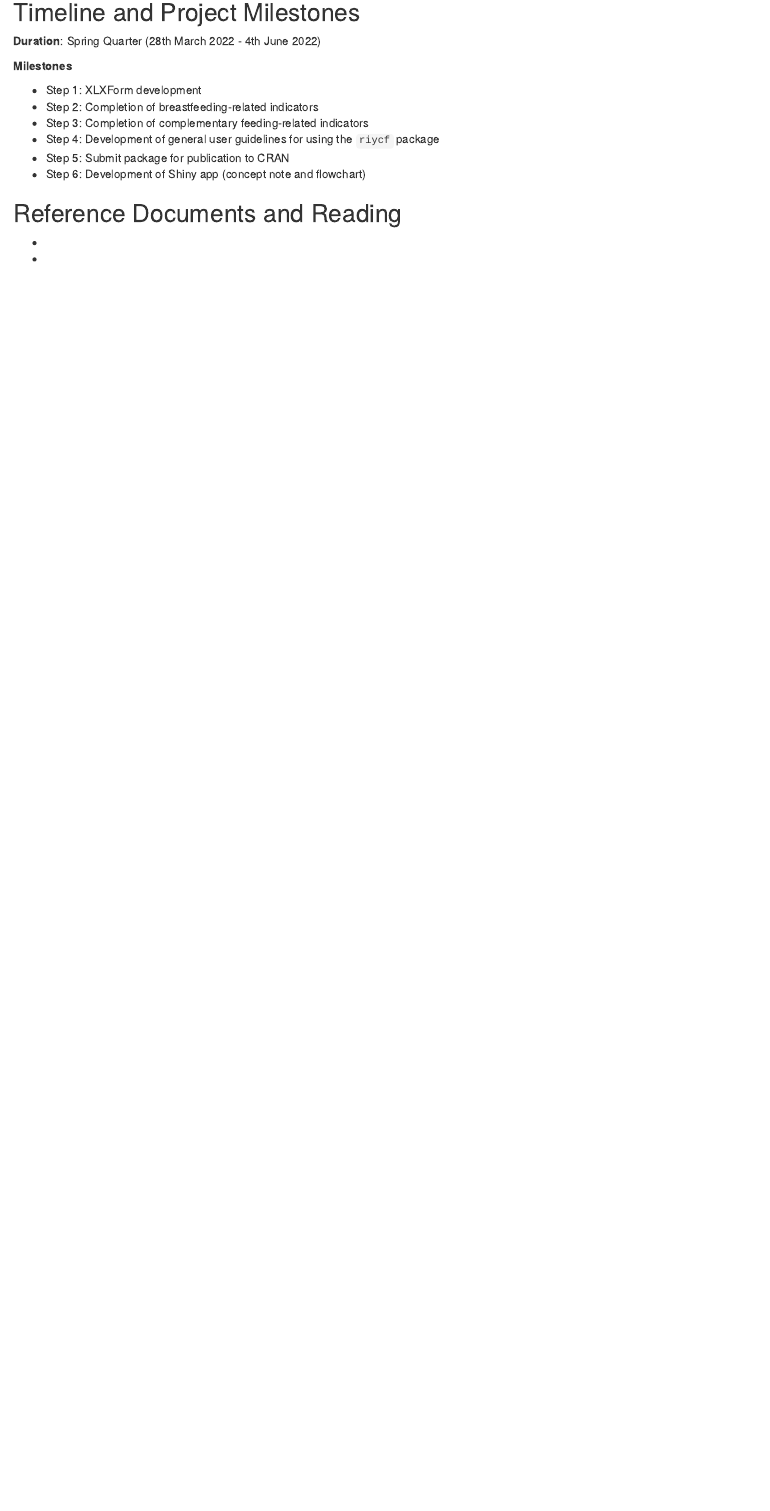
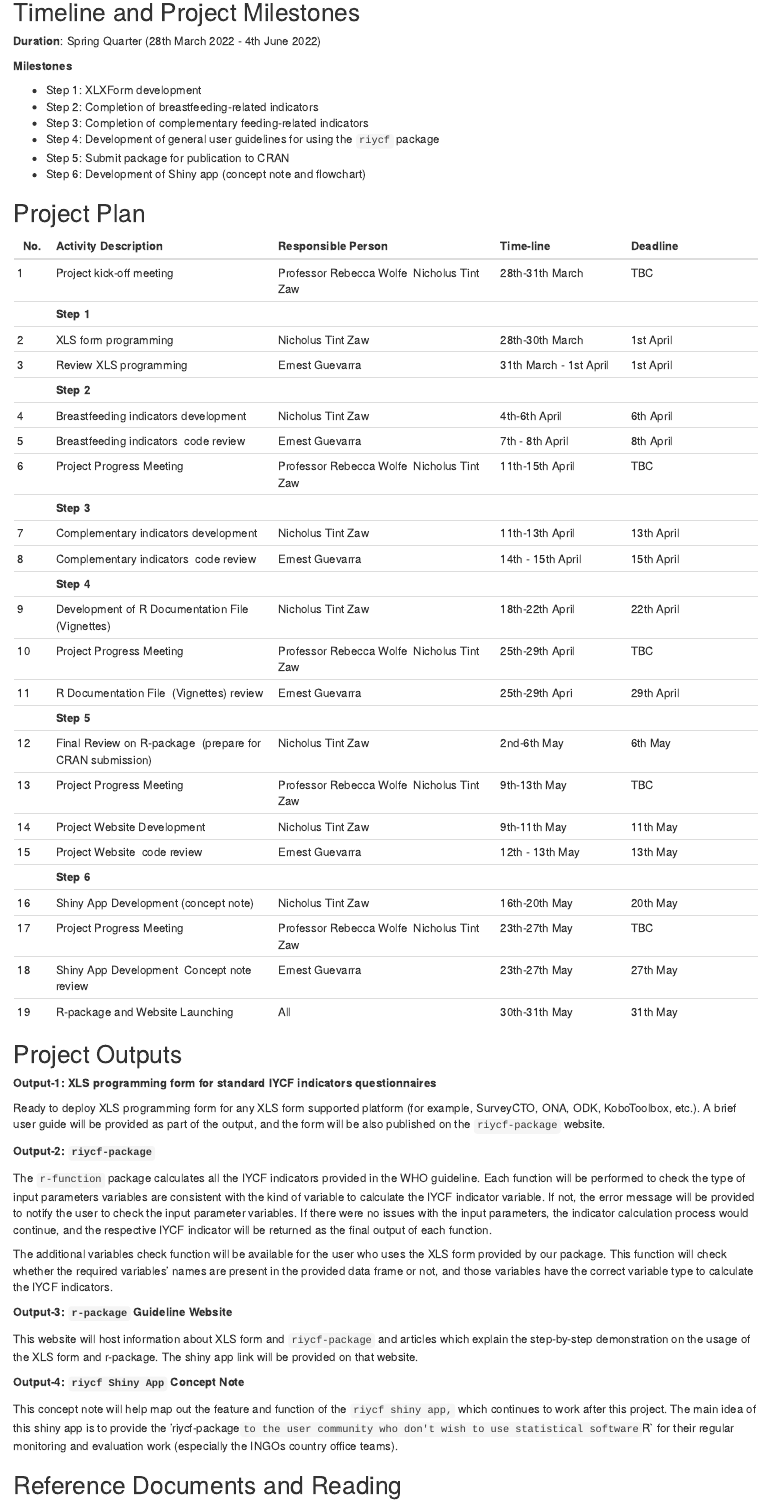
Before and after one commit to nicholustintzaw/riycf_project_plan, an R Markdown document (riycf_planning.Rmd): the page in a window 1100 px wide, from 960 px down. The pictures show the output file riycf_planning.html that the author committed with the source, opened offline.

Commit message:
updated the project output and timetable

```diff
--- a/riycf_planning.Rmd
+++ b/riycf_planning.Rmd
@@ -4,10 +4,10 @@ subtitle: "Independent Study Planning"
 author: Nicholus Tint Zaw
 fontsize: 12pt
 output:
+  word_document: default
   pdf_document: default
   html_document:
     df_print: paged
-  word_document: default
 header-includes: \usepackage{pdfpages}
 geometry: margin=0.5in
 fig_crop: no
@@ -62,6 +62,57 @@ Although published in 2008 with many humanitarian organizations and country heal
 + Step 6: Development of Shiny app (concept note and flowchart)
 
 
+## Project Plan
+| **No.** | **Activity Description** | **Responsible Person** | **Time-line** | **Deadline** |
+|-|:----|:----|:--|:--|
+| 1 | Project kick-off meeting | Professor Rebecca Wolfe \ Nicholus Tint Zaw | 28th-31th March |  TBC |
+|   | **Step 1** |  |  |  |
+| 2 | XLS form programming | Nicholus Tint Zaw | 28th-30th March | 1st April |
+| 3 | Review XLS programming | Ernest Guevarra | 31th March - 1st April | 1st April |
+|   | **Step 2** |  |  |  |
+| 4 | Breastfeeding indicators development | Nicholus Tint Zaw | 4th-6th April | 6th April |
+| 5 | Breastfeeding indicators \ code review | Ernest Guevarra | 7th - 8th April | 8th April |
+| 6 | Project Progress Meeting | Professor Rebecca Wolfe \ Nicholus Tint Zaw | 11th-15th April | TBC |
+|   | **Step 3** |  |  |  |
+| 7 | Complementary indicators development | Nicholus Tint Zaw | 11th-13th April | 13th April|
+| 8 | Complementary indicators \ code review | Ernest Guevarra | 14th - 15th April | 15th April |
+|   | **Step 4** |  |  |  |
+| 9 | Development of R Documentation File (Vignettes) | Nicholus Tint Zaw | 18th-22th April | 22th April |
+| 10 | Project Progress Meeting | Professor Rebecca Wolfe \ Nicholus Tint Zaw | 25th-29th April | TBC |
+| 11 | R Documentation File \ (Vignettes) review | Ernest Guevarra | 25th-29th Apri | 29th April |
+|   | **Step 5** |  |  |  |
+| 12 | Final Review on R-package \ (prepare for CRAN submission) | Nicholus Tint Zaw | 2nd-6th May | 6th May |
+| 13 | Project Progress Meeting | Professor Rebecca Wolfe \ Nicholus Tint Zaw | 9th-13th May | TBC |
+| 14 | Project Website Development | Nicholus Tint Zaw | 9th-11th May| 11th May |
+| 15 | Project Website \ code review | Ernest Guevarra | 12th - 13th May | 13th May |
+|   | **Step 6** |  |  |  |
+| 16 | Shiny App Development (concept note) | Nicholus Tint Zaw | 16th-20th May| 20th May |
+| 17 | Project Progress Meeting | Professor Rebecca Wolfe \ Nicholus Tint Zaw | 23th-27th May | TBC |
+| 18 | Shiny App Development \ Concept note review | Ernest Guevarra | 23th-27th May | 27th May |
+| 19 | R-package and Website Launching | All | 30th-31th May | 31th May |
+
+
+## Project Outputs
+
+**Output-1: XLS programming form for standard IYCF indicators questionnaires**
+
+Ready to deploy XLS programming form for any XLS form supported platform (for example, SurveyCTO, ONA, ODK, KoboToolbox, etc.). A brief user guide will be provided as part of the output, and the form will be also published on the `riycf-package` website.
+
+**Output-2: `riycf-package`**
+
+The `r-function` package calculates all the IYCF indicators provided in the WHO guideline. Each function will be performed to check the type of input parameters variables are consistent with the kind of variable to calculate the IYCF indicator variable. If not, the error message will be provided to notify the user to check the input parameter variables. If there were no issues with the input parameters, the indicator calculation process would continue, and the respective IYCF indicator will be returned as the final output of each function.
+
+The additional variables check function will be available for the user who uses the XLS form provided by our package. This function will check whether the required variables' names are present in the provided data frame or not, and those variables have the correct variable type to calculate the IYCF indicators.
+
+**Output-3: `r-package` Guideline Website**
+
+This website will host information about XLS form and `riycf-package` and articles which explain the step-by-step demonstration on the usage of the XLS form and r-package. The shiny app link will be provided on that website.
+
+**Output-4: `riycf Shiny App` Concept Note**
+
+This concept note will help map out the feature and function of the `riycf shiny app,` which continues to work after this project. The main idea of this shiny app is to provide the 'riycf-package` to the user community who don't wish to use statistical software `R` for their regular monitoring and evaluation work (especially the INGOs country office teams).
+
+
 ## Reference Documents and Reading
 
 + [\textcolor{blue}{the Indicators for assessing infant and young child feeding practices: definitions and measurement methods}](https://www.who.int/publications/i/item/9789240018389)
```
Also changed, not shown: riycf_planning.html, riycf_planning.pdf, 1 other file.
